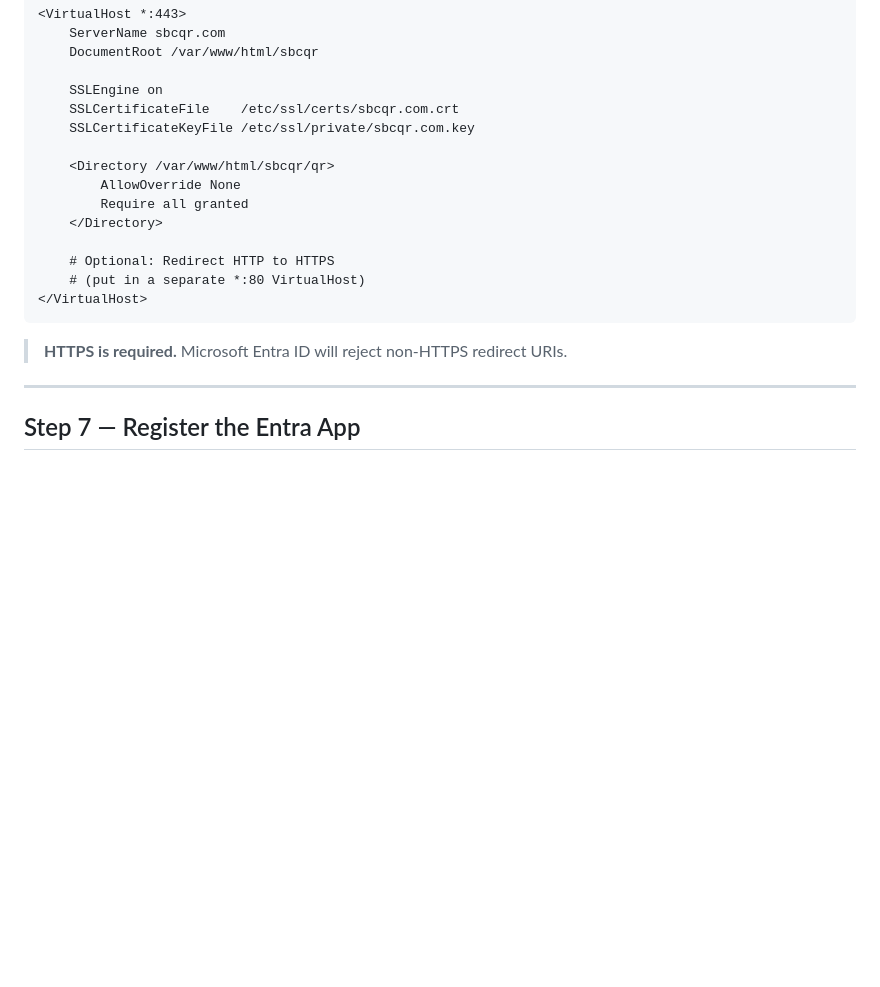
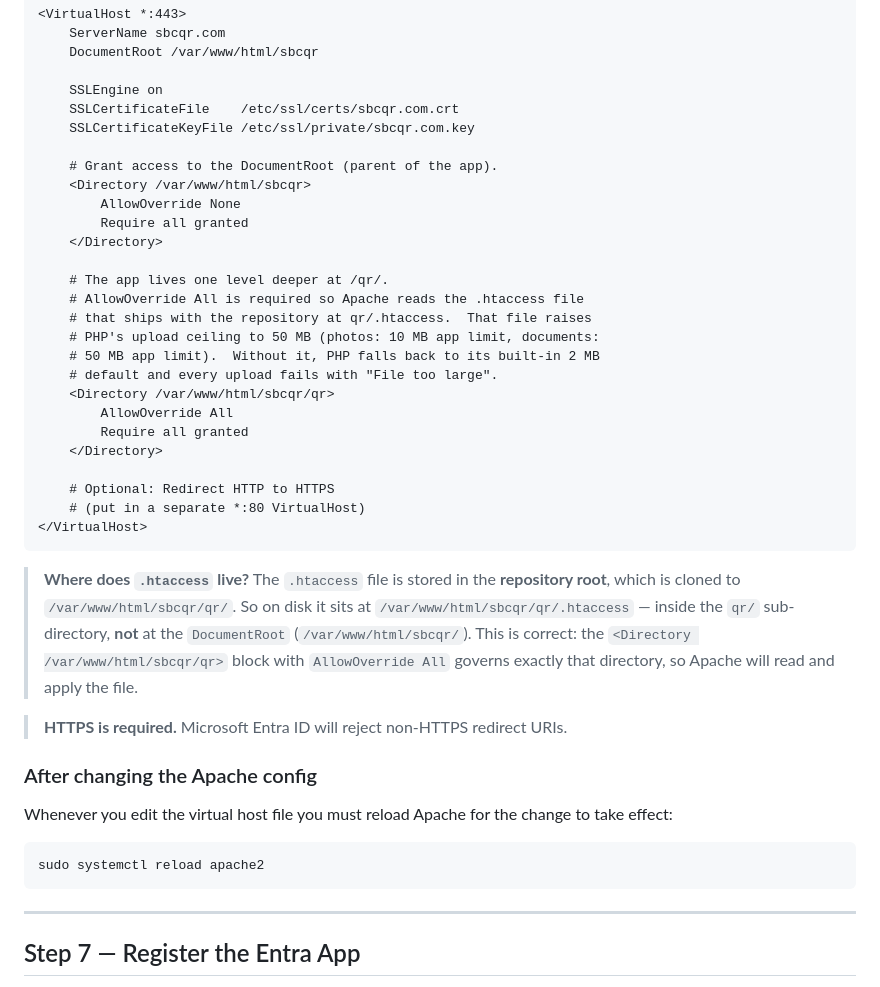
Before and after one commit to SBCLockDevTeam/Inventory, a Markdown page: doc/deployment.md, the part around one of its changes. Rendered like a GitHub page; blank space fills up the shorter version.

````diff
--- a/doc/deployment.md
+++ b/doc/deployment.md
@@ -146,8 +146,20 @@ The application sits at `https://sbcqr.com/qr/`. A minimal Apache virtual host:
     SSLCertificateFile    /etc/ssl/certs/sbcqr.com.crt
     SSLCertificateKeyFile /etc/ssl/private/sbcqr.com.key
 
+    # Grant access to the DocumentRoot (parent of the app).
+    <Directory /var/www/html/sbcqr>
+        AllowOverride None
+        Require all granted
+    </Directory>
+
+    # The app lives one level deeper at /qr/.
+    # AllowOverride All is required so Apache reads the .htaccess file
+    # that ships with the repository at qr/.htaccess.  That file raises
+    # PHP's upload ceiling to 50 MB (photos: 10 MB app limit, documents:
+    # 50 MB app limit).  Without it, PHP falls back to its built-in 2 MB
+    # default and every upload fails with "File too large".
     <Directory /var/www/html/sbcqr/qr>
-        AllowOverride None
+        AllowOverride All
         Require all granted
     </Directory>
 
@@ -156,7 +168,18 @@ The application sits at `https://sbcqr.com/qr/`. A minimal Apache virtual host:
 </VirtualHost>
 ```
 
+> **Where does `.htaccess` live?**
+> The `.htaccess` file is stored in the **repository root**, which is cloned to `/var/www/html/sbcqr/qr/`. So on disk it sits at `/var/www/html/sbcqr/qr/.htaccess` — inside the `qr/` sub-directory, **not** at the `DocumentRoot` (`/var/www/html/sbcqr/`). This is correct: the `<Directory /var/www/html/sbcqr/qr>` block with `AllowOverride All` governs exactly that directory, so Apache will read and apply the file.
+
 > **HTTPS is required.** Microsoft Entra ID will reject non-HTTPS redirect URIs.
+
+### After changing the Apache config
+
+Whenever you edit the virtual host file you must reload Apache for the change to take effect:
+
+```bash
+sudo systemctl reload apache2
+```
 
 ---
 
````
Also changed, not shown: other parts of doc/deployment.md (+71 -0 lines).
